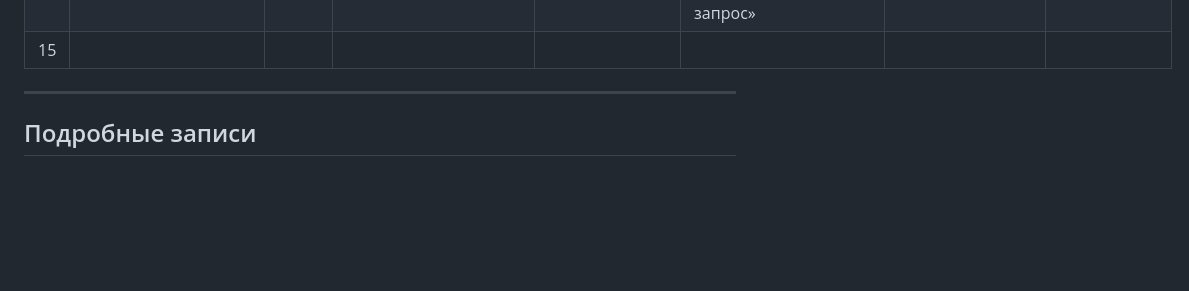
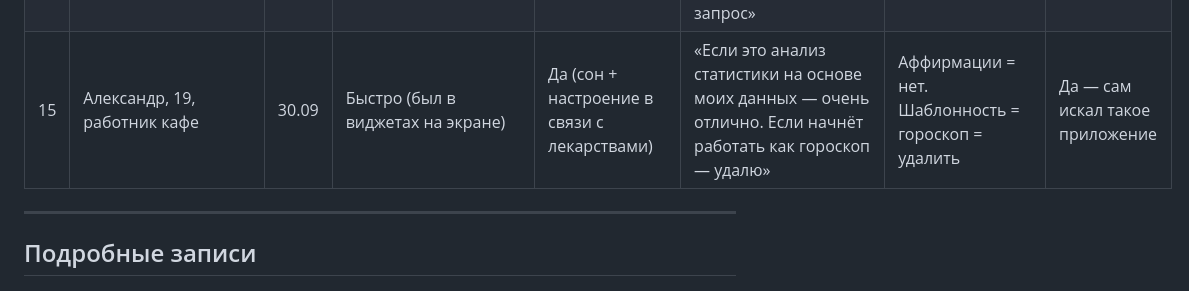
Before and after one commit to KeeGooRoomiE/sber500-companion, a Markdown page: internal-docs/custdev-script.md, the part around one of its changes. GitHub-like rendering; blank space fills up the shorter version.

Commit message:
docs(custdev): add interview #15 (Alexander) — demand pull, horoscope anti-thesis

```diff
--- a/internal-docs/custdev-script.md
+++ b/internal-docs/custdev-script.md
@@ -115,7 +115,7 @@
 | 12 | Михаил, 30, CEO | 28.09 | Легко (Apple присылает недельную сводку) | Да, активно (Apple Watch — сон, вода, эксперименты с красным светом) | «Ручного ввода нету — заебись, потому что его никто не будет делать, очевидно. Вся система рушится на том, что нужно что-то самому вводить» | iOS: не может поставить. Хочет неочевидные инсайты, не «мало спал — сонливый» | Нет (iPhone) + лид на знакомого |
 | 13 | Юрий, 19, студент+разработчик | 29.09 | Легко (но сознательно не заходит — «всегда разочаровываешься») | Да (шаги, сон, часы) — любит инфографику «чтобы успокоиться» | «Если оно работало бы с лимитированным доступом, но с меньшей точностью — с пояснением почему каждое разрешение влияет на точность» | Приватность (утечки Яндекса как референс) + модульность разрешений | Да — попробует |
 | 14 | Валерия, 30, продакт-дизайнер | 29.09 | Знает где, отключено — н/д | Да, 3 года (фитнес-кольцо + калории), но Screen Time отключено | «Я сама прекрасно понимаю что и почему. Абстрактный инсайт мне без необходимости — нужна конкретная аналитика под запрос» | Нет проблемы: аналитически самодостаточна | Нет + лид на подругу (любит отслеживать статистики) |
-| 15 |          |      |                                             |              |                           |      |       |
+| 15 | Александр, 19, работник кафе | 30.09 | Быстро (был в виджетах на экране) | Да (сон + настроение в связи с лекарствами) | «Если это анализ статистики на основе моих данных — очень отлично. Если начнёт работать как гороскоп — удалю» | Аффирмации = нет. Шаблонность = гороскоп = удалить | Да — сам искал такое приложение |
 
 ---
 
```
Also changed, not shown: other parts of internal-docs/custdev-script.md (+28 -0 lines), internal-docs/dev/COMPETITION.md (+1 -1 lines).
